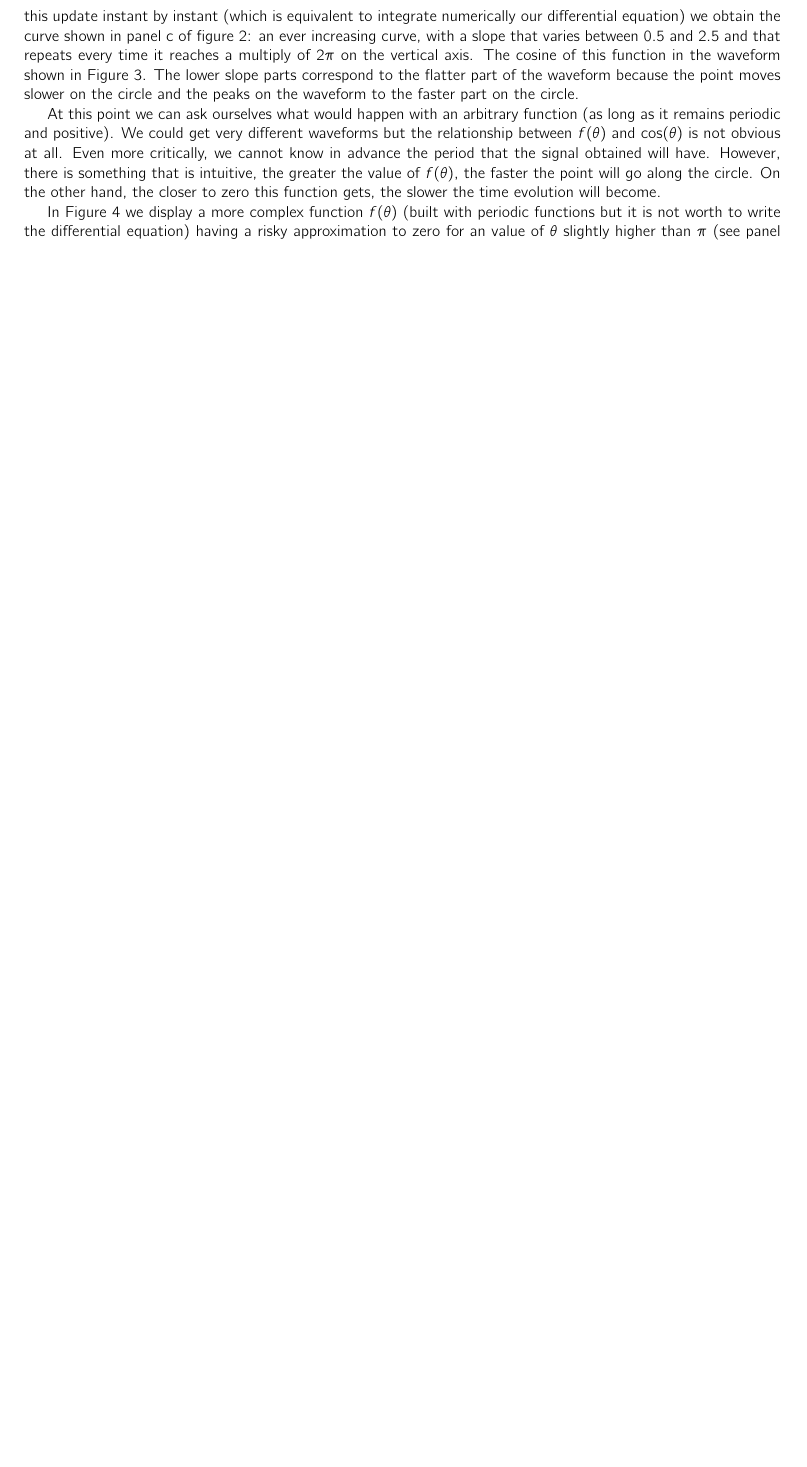
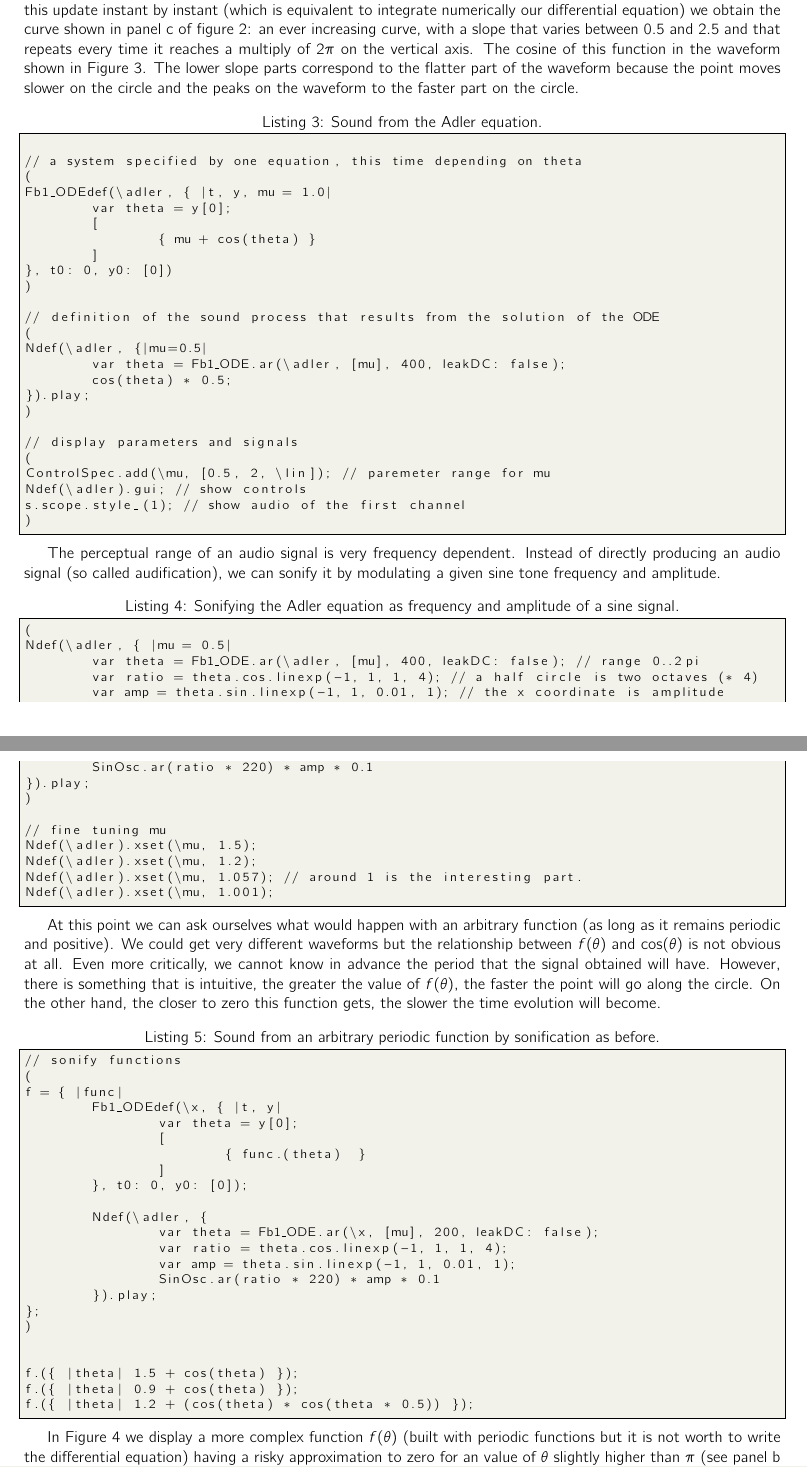
Before and after one commit to meguia/Einschwingvorgang, a LaTeX document (howtoturnon.tex): part of page 3 of 23 before the commit and two parts of pages 3 and 4 of 26 after it, the two joined at a grey line, cut so that both start at the same text, the shorter picture padded with empty space. Compiled offline with pdfLaTeX.

Commit message:
add sclang examples

```diff
--- a/howtoturnon.tex
+++ b/howtoturnon.tex
@@ -43,6 +43,14 @@
 \usepackage{listings}
 \usepackage[dvipsnames]{xcolor}
 
+\definecolor{backcolour}{rgb}{0.95,0.95,0.92}
+\usepackage{listings}
+\lstset{
+basicstyle=\footnotesize,
+backgroundcolor=\color{backcolour},
+}
+
+
 \begin{document}
 
 \maketitle
@@ -186,11 +212,90 @@ If we do this update instant by instant (which is equivalent to integrate numeri
 The cosine of this function in the waveform shown in Figure 3.
 The lower slope parts correspond to the flatter part of the waveform because the point moves slower on the circle and the peaks on the waveform to the faster part on the circle.
 
+\begin{lstlisting}[frame=single,caption=Sound from the Adler equation.]
+
+// a system specified by one equation, this time depending on theta
+(
+Fb1_ODEdef(\adler, { |t, y, mu = 1.0|
+	var theta = y[0];
+	[
+		{ mu + cos(theta) }
+	]
+}, t0: 0, y0: [0])
+)
+
+// definition of the sound process that results from the solution of the ODE
+(
+Ndef(\adler, {|mu=0.5|
+	var theta = Fb1_ODE.ar(\adler, [mu], 400, leakDC: false);
+	cos(theta) * 0.5;
+}).play;
+)
+
+// display parameters and signals
+(
+ControlSpec.add(\mu, [0.5, 2, \lin]); // paremeter range for mu
+Ndef(\adler).gui; // show controls
+s.scope.style_(1); // show audio of the first channel
+)
+\end{lstlisting}
+
+The perceptual range of an audio signal is very frequency dependent. Instead of directly producing an audio signal (so called audification), we can sonify it by modulating a given sine tone frequency and amplitude.
+
+
+\begin{lstlisting}[frame=single,caption=Sonifying the Adler equation as frequency and amplitude of a sine signal.]
+(
+Ndef(\adler, { |mu = 0.5|
+	var theta = Fb1_ODE.ar(\adler, [mu], 400, leakDC: false); // range 0..2pi
+	var ratio = theta.cos.linexp(-1, 1, 1, 4); // a half circle is two octaves (* 4)
+	var amp = theta.sin.linexp(-1, 1, 0.01, 1); // the x coordinate is amplitude
+	SinOsc.ar(ratio * 220) * amp * 0.1
+}).play;
+)
+
+// fine tuning mu
+Ndef(\adler).xset(\mu, 1.5);
+Ndef(\adler).xset(\mu, 1.2);
+Ndef(\adler).xset(\mu, 1.057); // around 1 is the interesting part.
+Ndef(\adler).xset(\mu, 1.001);
+\end{lstlisting}
+
+
+
 At this point we can ask ourselves what would happen with an arbitrary function (as long as it remains periodic and positive).
 We could get very different waveforms but the relationship between $f(\theta)$ and $\cos(\theta)$ is not obvious at all.
 Even more critically, we cannot know in advance the period that the signal obtained will have.
 However, there is something that is intuitive, the greater the value of $f(\theta)$, the faster the point will go along the circle.
 On the other hand, the closer to zero this function gets, the slower the time evolution will become.
+
+\begin{lstlisting}[frame=single,caption=Sound from an arbitrary periodic function by sonification as before.]
+// sonify functions
+(
+f = { |func|
+	Fb1_ODEdef(\x, { |t, y|
+		var theta = y[0];
+		[
+			{ func.(theta)  }
+		]
+	}, t0: 0, y0: [0]);
+
+	Ndef(\adler, {
+		var theta = Fb1_ODE.ar(\x, [mu], 200, leakDC: false);
+		var ratio = theta.cos.linexp(-1, 1, 1, 4);
+		var amp = theta.sin.linexp(-1, 1, 0.01, 1);
+		SinOsc.ar(ratio * 220) * amp * 0.1
+	}).play;
+};
+)
+
+
+f.({ |theta| 1.5 + cos(theta) });
+f.({ |theta| 0.9 + cos(theta) });
+f.({ |theta| 1.2 + (cos(theta) * cos(theta * 0.5)) });
+\end{lstlisting}
+
+
+In Figure 4 we display a more complex function $f(\theta)$ (built with periodic functions but it is not worth to write the differential equation) having a risky approximation to zero for an value of $\theta$ slightly higher than $\pi$ (see panel b of Figure 4).
 
 \begin{figure}[h]
     \centering
```
Also changed, not shown: howtoturnon.pdf, howtoturnon.tex (59 more changed lines).
